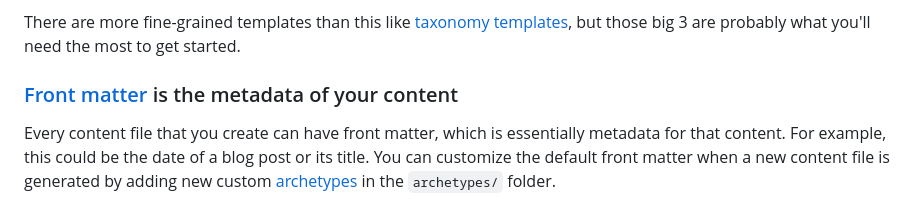
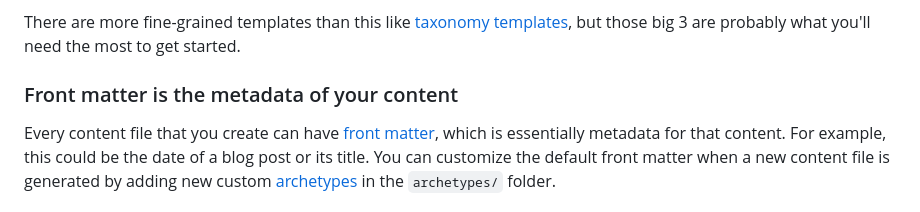
Before and after one commit to ben-basten/dotcom-26, a Markdown page: content/posts/creating-hugo-blog.md, the part around one of its changes. Rendered like a GitHub page.

```diff
--- a/content/posts/creating-hugo-blog.md
+++ b/content/posts/creating-hugo-blog.md
@@ -56,7 +56,7 @@ This is by no means all-inclusive documentation, but here's a couple of helpful
 
 There are more fine-grained templates than this like [taxonomy templates](https://gohugo.io/templates/taxonomy-templates/), but those big 3 are probably what you'll need the most to get started.
 
-### [Front matter](https://gohugo.io/content-management/front-matter/) is the metadata of your content
+### Front matter is the metadata of your content
 
-Every content file that you create can have front matter, which is essentially metadata for that content. For example, this could be the date of a blog post or its title. You can customize the default front matter when a new content file is generated by adding new custom [archetypes](https://gohugo.io/content-management/archetypes/) in the `archetypes/` folder.
+Every content file that you create can have [front matter](https://gohugo.io/content-management/front-matter/), which is essentially metadata for that content. For example, this could be the date of a blog post or its title. You can customize the default front matter when a new content file is generated by adding new custom [archetypes](https://gohugo.io/content-management/archetypes/) in the `archetypes/` folder.
 
```
Also changed, not shown: other parts of content/posts/creating-hugo-blog.md (+2 -2 lines).
